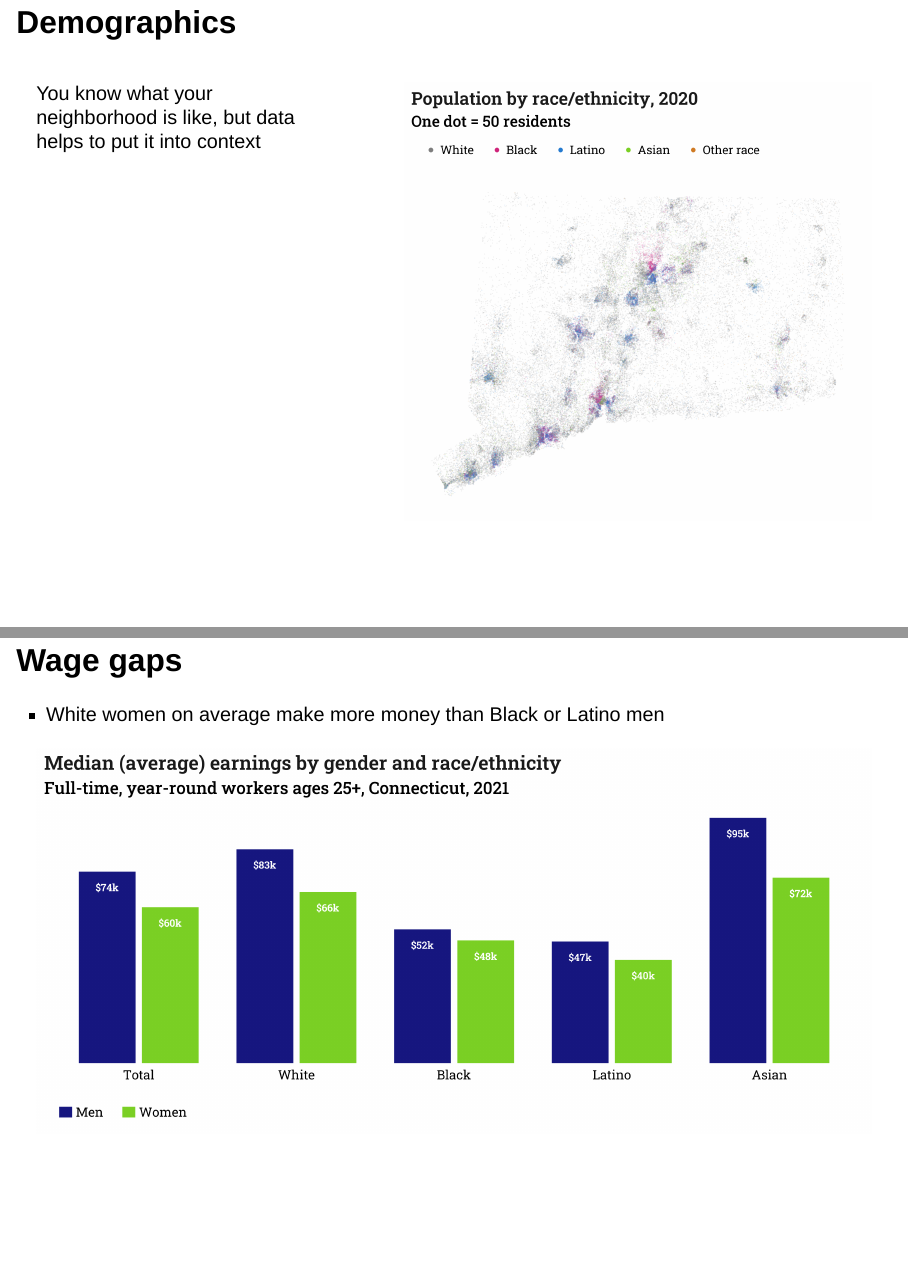
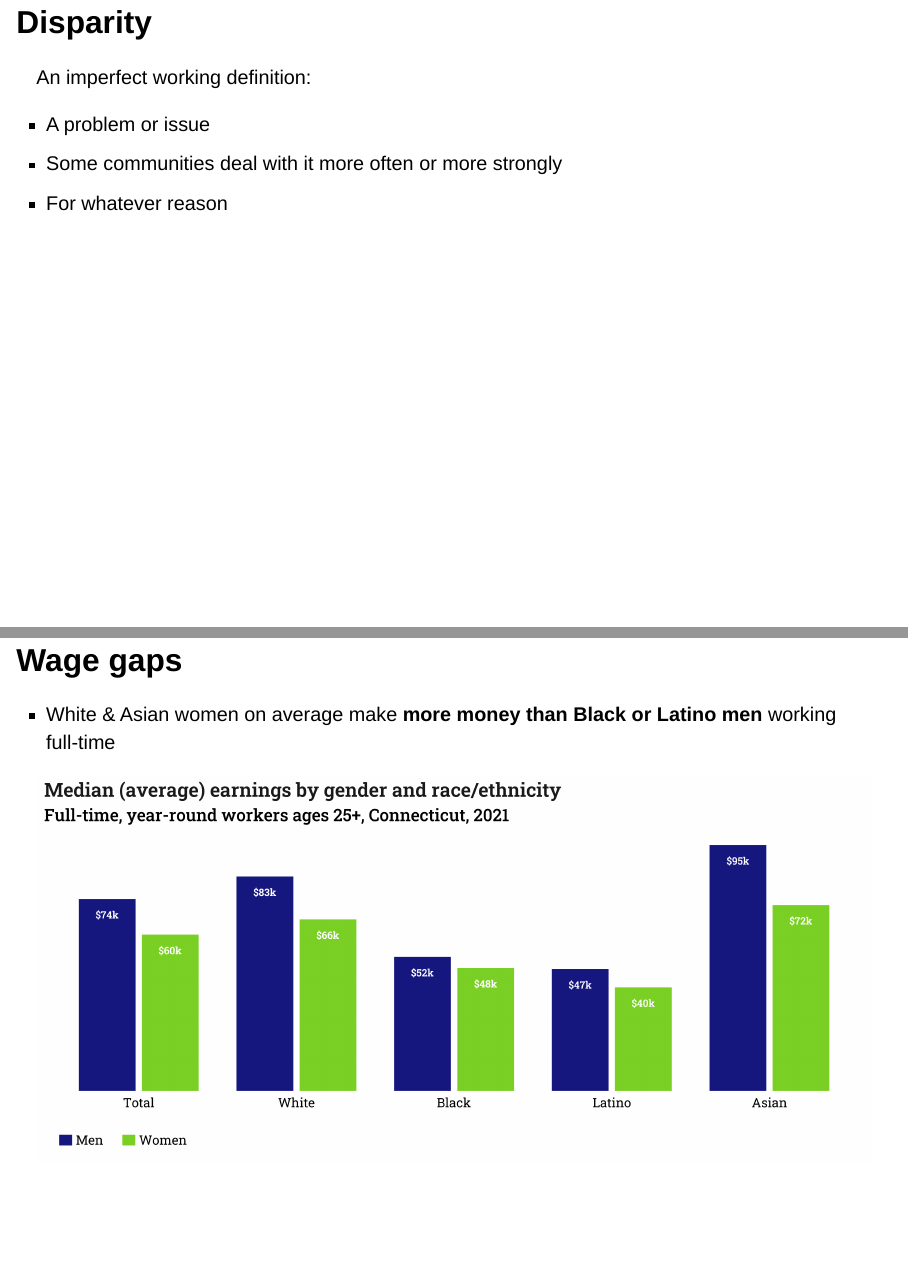
Before and after one commit to CT-Data-Haven/basic-income, a Quarto document (index.qmd): pages 4 and 11 of 17 before the commit and pages 4 and 12 of 18 after it, joined at a grey line. Rendered offline with R 4.5, knitr and Pandoc in place of Quarto, with nearby package versions; drawn as Slidy slides in place of the format the file asks for.

Commit message:
Add disparity definition

```diff
--- a/index.qmd
+++ b/index.qmd
@@ -39,6 +39,17 @@ Help you ask questions, answer questions & better understand _what you already k
 
 :::
 
+## Disparity
+
+An imperfect working definition:
+
+:::{.incremental}
+
+* A problem or issue
+* Some communities deal with it more often or more strongly
+* For whatever reason
+
+:::
 
 ## Demographics
 
@@ -136,7 +147,7 @@ Just looking at women vs men completely misses **other wage gaps**
 
 ## Wage gaps
 
-* White women on average make more money than Black or Latino men
+* White & Asian women on average make **more money than Black or Latino men** working full-time
 
 ![](./plots/wages_by_sex_x_race.png){.absolute bottom=0}
 
```
Also changed, not shown: index.qmd (8 more changed lines), 1 other file.
